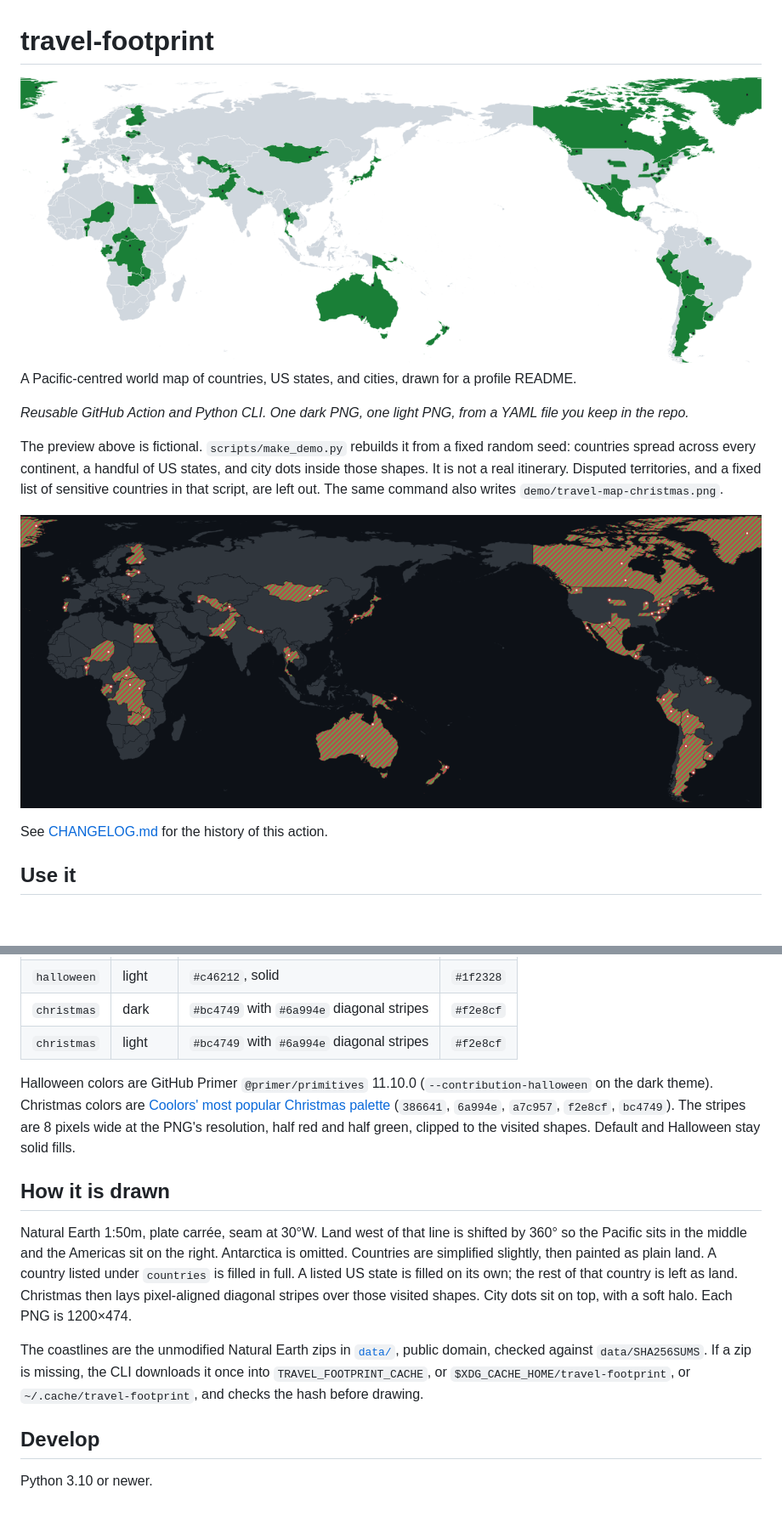
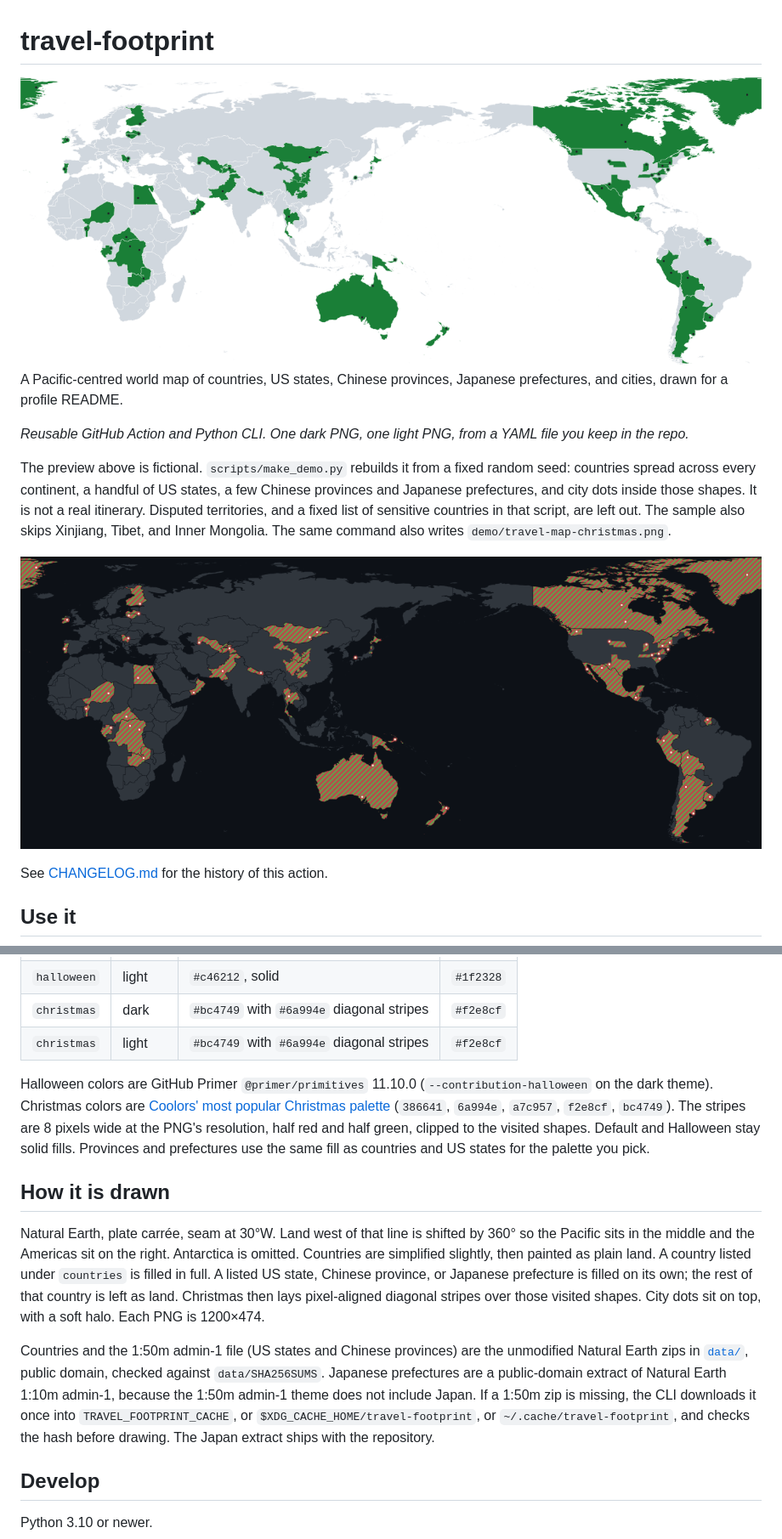
Before and after one commit to KenYanL/travel-footprint, a Markdown page: README.md, 2 parts joined by grey strips. Shown at 85% size. Rendered like a GitHub page; pictures changed too: demo/travel-map-christmas.png, demo/travel-map-light.png; blank space fills up the shorter version.

```diff
--- a/README.md
+++ b/README.md
@@ -7,10 +7,10 @@
 </picture>
 
-A Pacific-centred world map of countries, US states, and cities, drawn for a profile README.
+A Pacific-centred world map of countries, US states, Chinese provinces, Japanese prefectures, and cities, drawn for a profile README.
 
 *Reusable GitHub Action and Python CLI. One dark PNG, one light PNG, from a YAML file you keep in the repo.*
 
-The preview above is fictional. `scripts/make_demo.py` rebuilds it from a fixed random seed: countries spread across every continent, a handful of US states, and city dots inside those shapes. It is not a real itinerary. Disputed territories, and a fixed list of sensitive countries in that script, are left out. The same command also writes `demo/travel-map-christmas.png`.
+The preview above is fictional. `scripts/make_demo.py` rebuilds it from a fixed random seed: countries spread across every continent, a handful of US states, a few Chinese provinces and Japanese prefectures, and city dots inside those shapes. It is not a real itinerary. Disputed territories, and a fixed list of sensitive countries in that script, are left out. The sample also skips Xinjiang, Tibet, and Inner Mongolia. The same command also writes `demo/travel-map-christmas.png`.
 
 ![Same fictional demo with the Christmas palette](demo/travel-map-christmas.png)
 
@@ -131,13 +139,13 @@ The dark map uses the GitHub dark canvas `#0d1117`, land `#30363d`, and a border
 | `christmas` | dark | `#bc4749` with `#6a994e` diagonal stripes | `#f2e8cf` |
 | `christmas` | light | `#bc4749` with `#6a994e` diagonal stripes | `#f2e8cf` |
 
-Halloween colors are GitHub Primer `@primer/primitives` 11.10.0 (`--contribution-halloween` on the dark theme). Christmas colors are [Coolors' most popular Christmas palette](https://coolors.co/palettes/popular/christmas) (`386641`, `6a994e`, `a7c957`, `f2e8cf`, `bc4749`). The stripes are 8 pixels wide at the PNG's resolution, half red and half green, clipped to the visited shapes. Default and Halloween stay solid fills.
+Halloween colors are GitHub Primer `@primer/primitives` 11.10.0 (`--contribution-halloween` on the dark theme). Christmas colors are [Coolors' most popular Christmas palette](https://coolors.co/palettes/popular/christmas) (`386641`, `6a994e`, `a7c957`, `f2e8cf`, `bc4749`). The stripes are 8 pixels wide at the PNG's resolution, half red and half green, clipped to the visited shapes. Default and Halloween stay solid fills. Provinces and prefectures use the same fill as countries and US states for the palette you pick.
 
 ## How it is drawn
 
-Natural Earth 1:50m, plate carrée, seam at 30°W. Land west of that line is shifted by 360° so the Pacific sits in the middle and the Americas sit on the right. Antarctica is omitted. Countries are simplified slightly, then painted as plain land. A country listed under `countries` is filled in full. A listed US state is filled on its own; the rest of that country is left as land. Christmas then lays pixel-aligned diagonal stripes over those visited shapes. City dots sit on top, with a soft halo. Each PNG is 1200×474.
+Natural Earth, plate carrée, seam at 30°W. Land west of that line is shifted by 360° so the Pacific sits in the middle and the Americas sit on the right. Antarctica is omitted. Countries are simplified slightly, then painted as plain land. A country listed under `countries` is filled in full. A listed US state, Chinese province, or Japanese prefecture is filled on its own; the rest of that country is left as land. Christmas then lays pixel-aligned diagonal stripes over those visited shapes. City dots sit on top, with a soft halo. Each PNG is 1200×474.
 
-The coastlines are the unmodified Natural Earth zips in [`data/`](data/README.md), public domain, checked against `data/SHA256SUMS`. If a zip is missing, the CLI downloads it once into `TRAVEL_FOOTPRINT_CACHE`, or `$XDG_CACHE_HOME/travel-footprint`, or `~/.cache/travel-footprint`, and checks the hash before drawing.
+Countries and the 1:50m admin-1 file (US states and Chinese provinces) are the unmodified Natural Earth zips in [`data/`](data/README.md), public domain, checked against `data/SHA256SUMS`. Japanese prefectures are a public-domain extract of Natural Earth 1:10m admin-1, because the 1:50m admin-1 theme does not include Japan. If a 1:50m zip is missing, the CLI downloads it once into `TRAVEL_FOOTPRINT_CACHE`, or `$XDG_CACHE_HOME/travel-footprint`, or `~/.cache/travel-footprint`, and checks the hash before drawing. The Japan extract ships with the repository.
 
 ## Develop
 
```
Also changed, not shown: other parts of README.md (+14 -6 lines), CHANGELOG.md (+2 -0 lines), data/README.md (+8 -5 lines), demo/travel-map.png, 11 other files.
